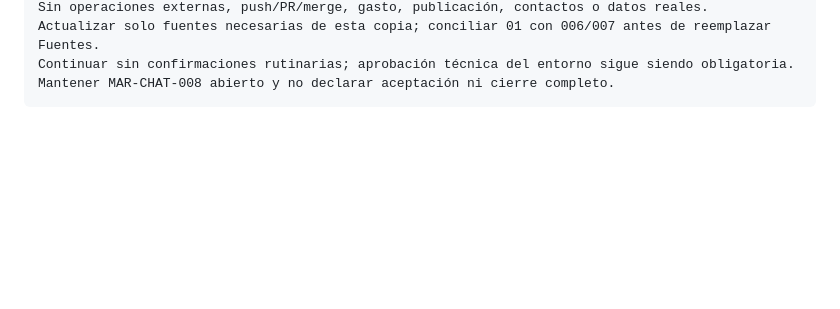
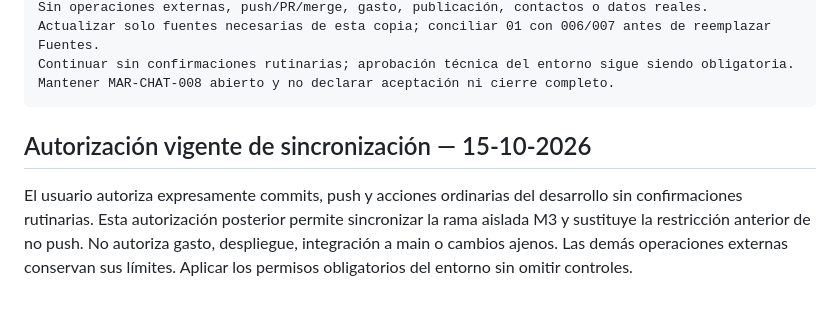
Before and after one commit to AndresRaRi/marleva, a Markdown page: entregables/fuentes_finales/01_ESTADO_Y_DECISIONES_MARLEVA.md, the part around the change. GitHub-like rendering; blank space fills up the shorter version.

Commit message:
docs(m3): registrar autorizacion de sincronizacion

````diff
--- a/entregables/fuentes_finales/01_ESTADO_Y_DECISIONES_MARLEVA.md
+++ b/entregables/fuentes_finales/01_ESTADO_Y_DECISIONES_MARLEVA.md
@@ -179,3 +179,7 @@ Actualizar solo fuentes necesarias de esta copia; conciliar 01 con 006/007 antes
 Continuar sin confirmaciones rutinarias; aprobación técnica del entorno sigue siendo obligatoria.
 Mantener MAR-CHAT-008 abierto y no declarar aceptación ni cierre completo.
 ```
+
+## Autorización vigente de sincronización — 15-10-2026
+
+El usuario autoriza expresamente commits, push y acciones ordinarias del desarrollo sin confirmaciones rutinarias. Esta autorización posterior permite sincronizar la rama aislada M3 y sustituye la restricción anterior de no push. No autoriza gasto, despliegue, integración a main o cambios ajenos. Las demás operaciones externas conservan sus límites. Aplicar los permisos obligatorios del entorno sin omitir controles.
````
Also changed, not shown: 2 other files.
